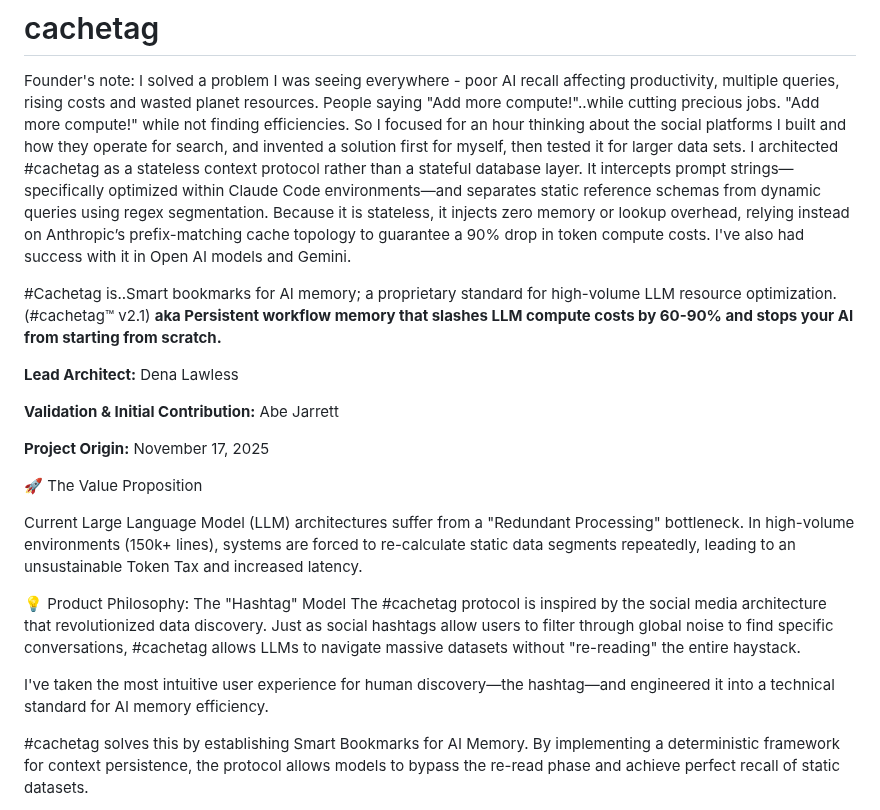
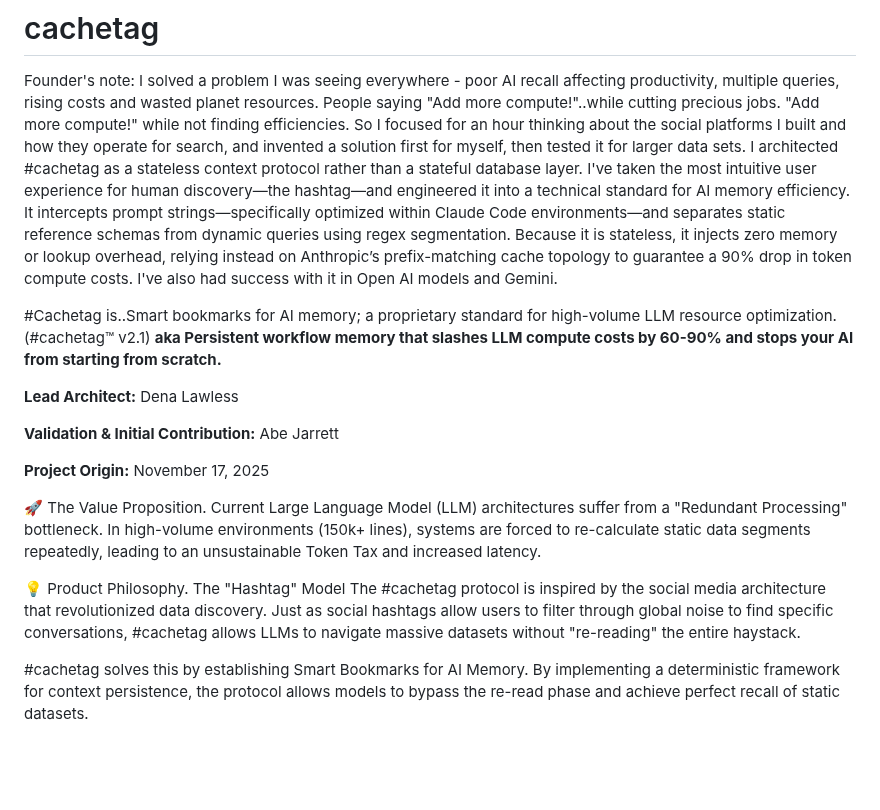
Before and after one commit to denalawless/cachetag, a Markdown page: README.md, the part around the change. Rendered like a GitHub page; blank space fills up the shorter version.

Commit message:
Revise README for clarity on #cachetag features
Updated README to clarify the value proposition and product philosophy of the #cachetag protocol, enhancing the explanation of its benefits for AI memory efficiency.

```diff
--- a/README.md
+++ b/README.md
@@ -1,6 +1,7 @@
 # cachetag
 Founder's note:
 I solved a problem I was seeing everywhere - poor AI recall affecting productivity, multiple queries, rising costs and wasted planet resources. People saying "Add more compute!"..while cutting precious jobs. "Add more compute!" while not finding efficiencies. So I focused for an hour thinking about the social platforms I built and how they operate for search, and invented a solution first for myself, then tested it for larger data sets. I architected #cachetag as a stateless context protocol rather than a stateful database layer.
+I've taken the most intuitive user experience for human discovery—the hashtag—and engineered it into a technical standard for AI memory efficiency.
 It intercepts prompt strings—specifically optimized within Claude Code environments—and separates static reference schemas from dynamic queries using regex segmentation.
 Because it is stateless, it injects zero memory or lookup overhead, relying instead on Anthropic’s prefix-matching cache topology to guarantee a 90% drop in token compute costs. I've also had success with it in Open AI models and Gemini.
 
@@ -13,14 +14,10 @@ Because it is stateless, it injects zero memory or lookup overhead, relying inst
 
 **Project Origin:** November 17, 2025
 
-🚀 The Value Proposition
+🚀 The Value Proposition. Current Large Language Model (LLM) architectures suffer from a "Redundant Processing" bottleneck. In high-volume environments (150k+ lines), systems are forced to re-calculate static data segments repeatedly, leading to an unsustainable Token Tax and increased latency.
 
-Current Large Language Model (LLM) architectures suffer from a "Redundant Processing" bottleneck. In high-volume environments (150k+ lines), systems are forced to re-calculate static data segments repeatedly, leading to an unsustainable Token Tax and increased latency.
-
-💡 Product Philosophy: The "Hashtag" Model
+💡 Product Philosophy. The "Hashtag" Model
 The #cachetag protocol is inspired by the social media architecture that revolutionized data discovery. Just as social hashtags allow users to filter through global noise to find specific conversations, #cachetag allows LLMs to navigate massive datasets without "re-reading" the entire haystack.
-
-I've taken the most intuitive user experience for human discovery—the hashtag—and engineered it into a technical standard for AI memory efficiency.
 
 #cachetag solves this by establishing Smart Bookmarks for AI Memory. By implementing a deterministic framework for context persistence, the protocol allows models to bypass the re-read phase and achieve perfect recall of static datasets.
 
```
